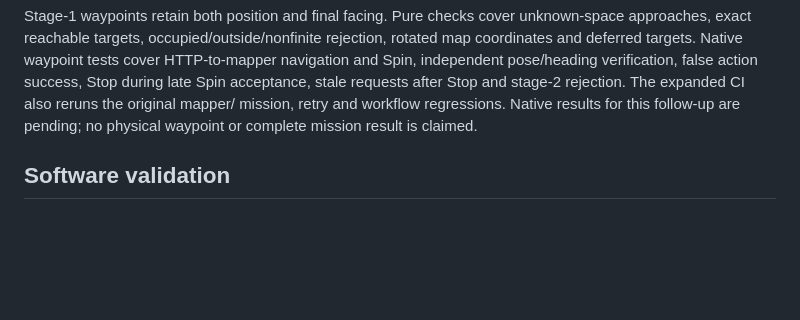
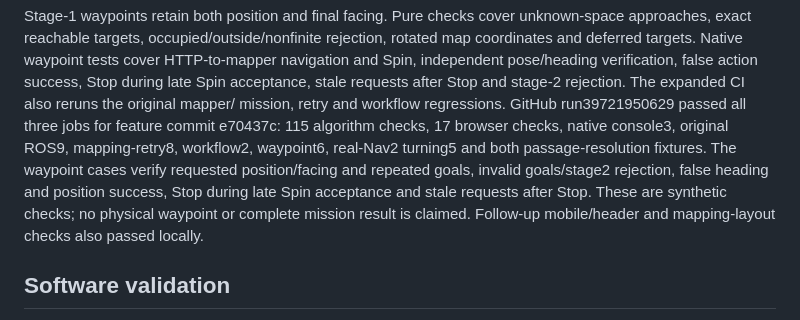
Before and after one commit to NUS-lyhenry/EE3033_FinalProject_ProjectGroup4, a Markdown page: TESTING.md, the part around the change. GitHub-like rendering; blank space fills up the shorter version.

Commit message:
Record native waypoint and console validation [skip ci]

```diff
--- a/TESTING.md
+++ b/TESTING.md
@@ -42,8 +42,14 @@ rejection, rotated map coordinates and deferred targets. Native waypoint tests
 cover HTTP-to-mapper navigation and Spin, independent pose/heading verification,
 false action success, Stop during late Spin acceptance, stale requests after
 Stop and stage-2 rejection. The expanded CI also reruns the original mapper/
-mission, retry and workflow regressions. Native results for this follow-up are
-pending; no physical waypoint or complete mission result is claimed.
+mission, retry and workflow regressions. GitHub run39721950629 passed all three
+jobs for feature commit e70437c: 115 algorithm checks, 17 browser checks, native
+console3, original ROS9, mapping-retry8, workflow2, waypoint6, real-Nav2 turning5
+and both passage-resolution fixtures. The waypoint cases verify requested
+position/facing and repeated goals, invalid goals/stage2 rejection, false heading
+and position success, Stop during late Spin acceptance and stale requests after
+Stop. These are synthetic checks; no physical waypoint or complete mission result
+is claimed. Follow-up mobile/header and mapping-layout checks also passed locally.
 
 ## Software validation
 
```
Also changed, not shown: README.md (+2 -1 lines).
